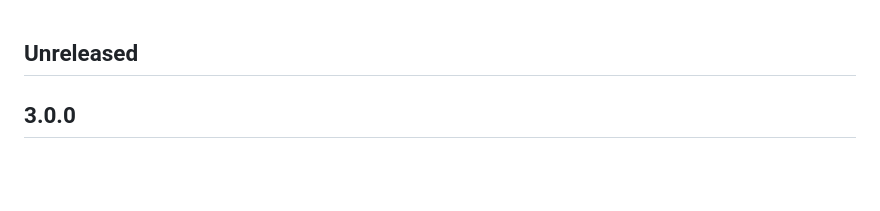
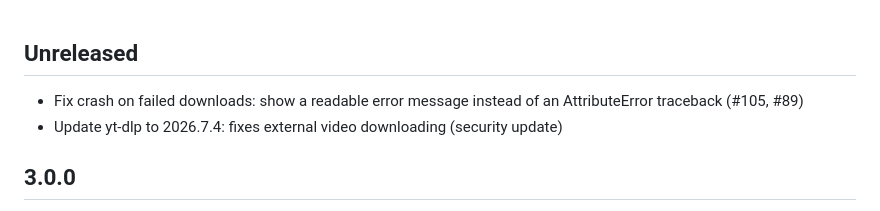
Before and after one commit to Glitchy-Sheep/boosty-downloader, a Markdown page: CHANGELOG.md, the part around the change. GitHub-like rendering; blank space fills up the shorter version.

Commit message:
docs: :memo: Add changelog entries for crash fix and yt-dlp update

```diff
--- a/CHANGELOG.md
+++ b/CHANGELOG.md
@@ -1,4 +1,7 @@
 ## Unreleased
+
+- Fix crash on failed downloads: show a readable error message instead of an AttributeError traceback (#105, #89)
+- Update yt-dlp to 2026.7.4: fixes external video downloading (security update)
 
 ## 3.0.0
 
```
